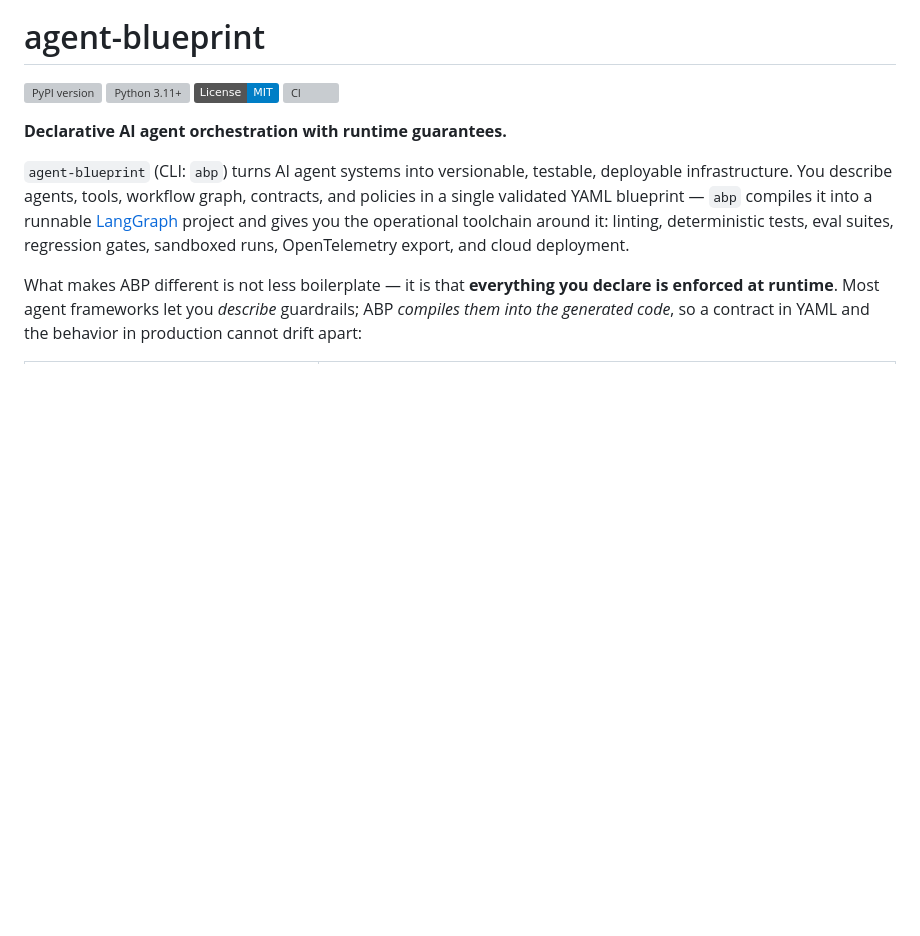
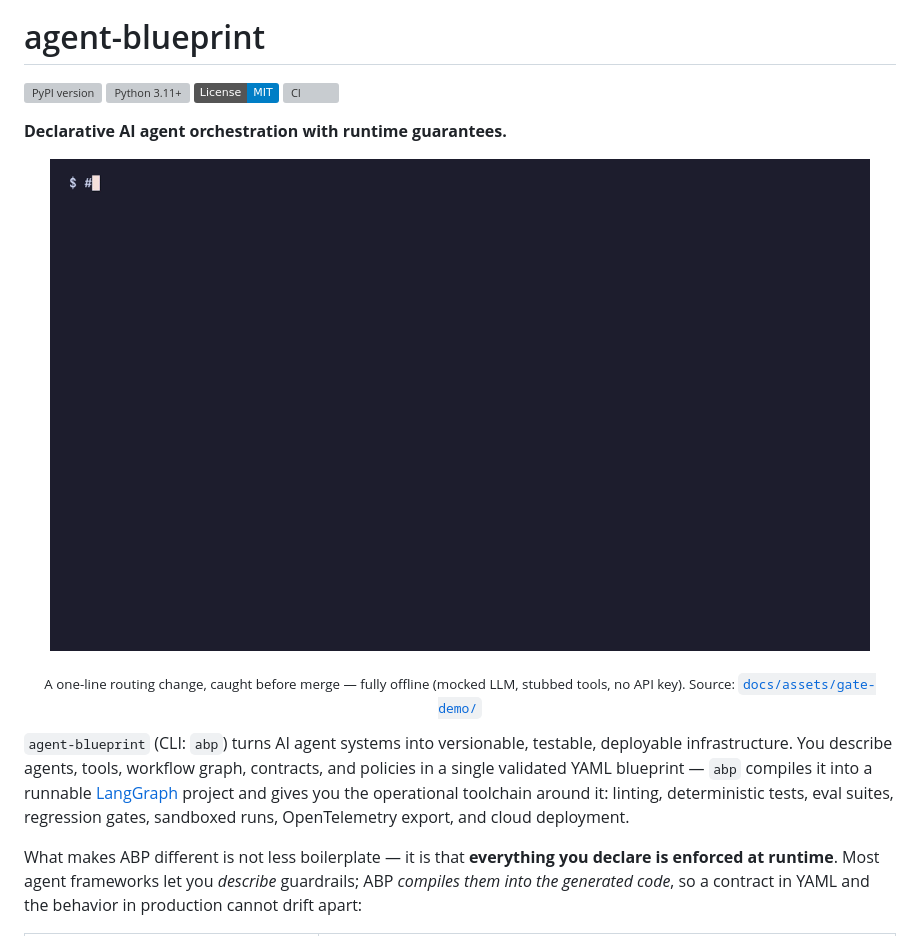
Before and after one commit to ahmetatar/agent-blueprint, a Markdown page: README.md, the part around the change. Rendered like a GitHub page; pictures changed too: docs/assets/gate-demo.gif (added); badges without logos; blank space fills up the shorter version; grey boxes are pictures that could not be loaded.

Commit message:
docs(readme): add abp gate regression demo GIF (#74)

```diff
--- a/README.md
+++ b/README.md
@@ -10,6 +10,11 @@
 [![CI](https://github.com/ahmetatar/agent-blueprint/actions/workflows/ci.yml/badge.svg?branch=main)](https://github.com/ahmetatar/agent-blueprint/actions/workflows/ci.yml)
 
 **Declarative AI agent orchestration with runtime guarantees.**
+
+<p align="center">
+  <img src="https://raw.githubusercontent.com/ahmetatar/agent-blueprint/main/docs/assets/gate-demo.gif" alt="abp gate catching a routing regression: two harness scenarios pass, a one-line threshold change makes refund_request route to the wrong node, and the gate fails with exit 1" width="820"/>
+</p>
+<p align="center"><sub>A one-line routing change, caught before merge — fully offline (mocked LLM, stubbed tools, no API key). Source: <a href="docs/assets/gate-demo/"><code>docs/assets/gate-demo/</code></a></sub></p>
 
 `agent-blueprint` (CLI: `abp`) turns AI agent systems into versionable, testable, deployable infrastructure. You describe agents, tools, workflow graph, contracts, and policies in a single validated YAML blueprint — `abp` compiles it into a runnable [LangGraph](https://github.com/langchain-ai/langgraph) project and gives you the operational toolchain around it: linting, deterministic tests, eval suites, regression gates, sandboxed runs, OpenTelemetry export, and cloud deployment.
 
```
Also changed, not shown: 3 other files.
